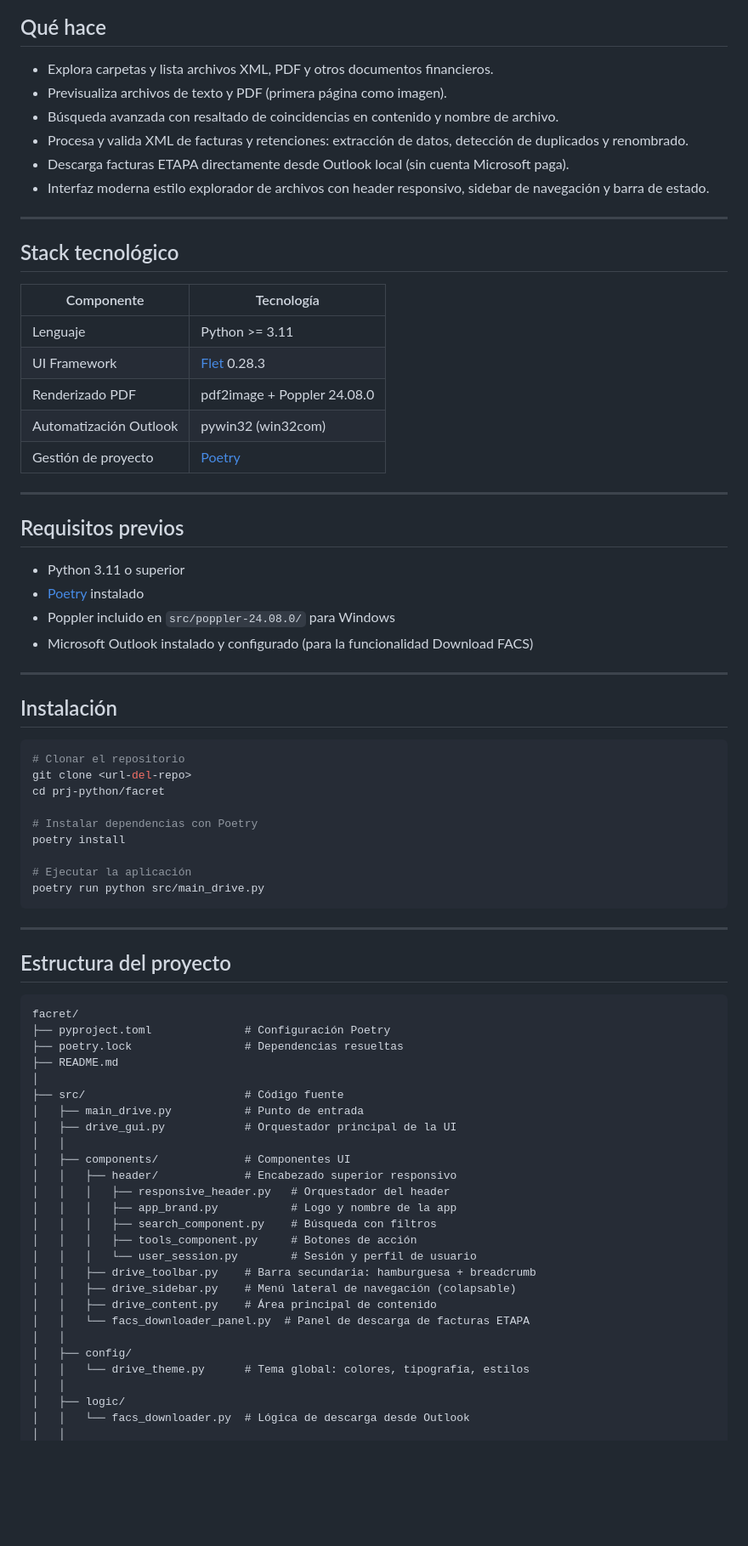
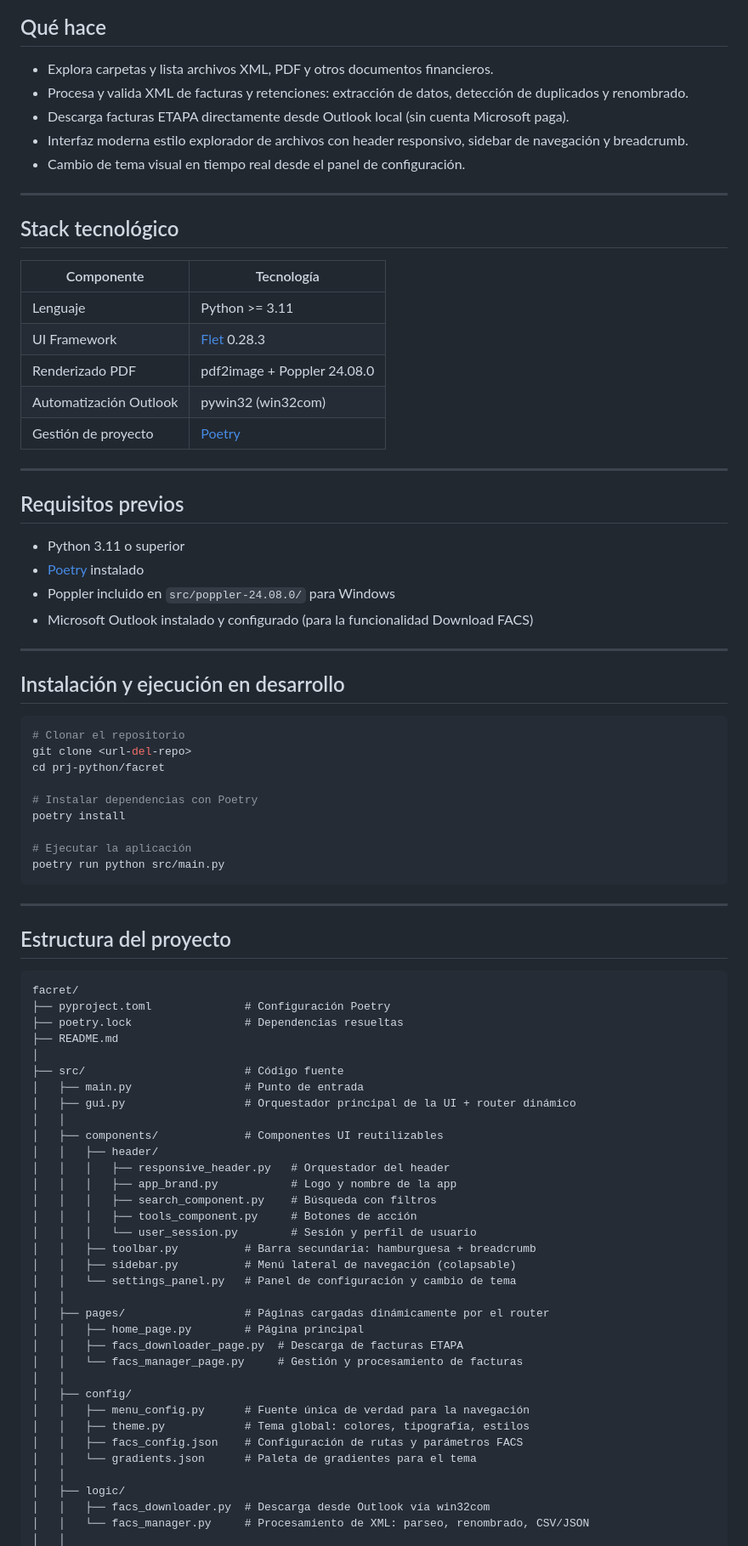
Before and after one commit to csidevrik/prj-python, a Markdown page: facret/README.md, the part around one of its changes. Shown at 85% size. Rendered like a GitHub page; blank space fills up the shorter version.

Commit message:
Estado del arte

````diff
--- a/facret/README.md
+++ b/facret/README.md
@@ -7,23 +7,22 @@ Herramienta de escritorio desarrollada en Python con [Flet](https://flet.dev/),
 ## Qué hace
 
 - Explora carpetas y lista archivos XML, PDF y otros documentos financieros.
-- Previsualiza archivos de texto y PDF (primera página como imagen).
-- Búsqueda avanzada con resaltado de coincidencias en contenido y nombre de archivo.
 - Procesa y valida XML de facturas y retenciones: extracción de datos, detección de duplicados y renombrado.
 - Descarga facturas ETAPA directamente desde Outlook local (sin cuenta Microsoft paga).
-- Interfaz moderna estilo explorador de archivos con header responsivo, sidebar de navegación y barra de estado.
+- Interfaz moderna estilo explorador de archivos con header responsivo, sidebar de navegación y breadcrumb.
+- Cambio de tema visual en tiempo real desde el panel de configuración.
 
 ---
 
 ## Stack tecnológico
 
-| Componente              | Tecnología                       |
-| ----------------------- | --------------------------------- |
-| Lenguaje                | Python >= 3.11                    |
-| UI Framework            | [Flet](https://flet.dev/) 0.28.3     |
-| Renderizado PDF         | pdf2image + Poppler 24.08.0       |
-| Automatización Outlook | pywin32 (win32com)                |
-| Gestión de proyecto    | [Poetry](https://python-poetry.org/) |
+| Componente             | Tecnología                           |
+| ---------------------- | ------------------------------------- |
+| Lenguaje               | Python >= 3.11                        |
+| UI Framework           | [Flet](https://flet.dev/) 0.28.3      |
+| Renderizado PDF        | pdf2image + Poppler 24.08.0           |
+| Automatización Outlook | pywin32 (win32com)                    |
+| Gestión de proyecto    | [Poetry](https://python-poetry.org/)  |
 
 ---
 
@@ -36,7 +35,7 @@ Herramienta de escritorio desarrollada en Python con [Flet](https://flet.dev/),
 
 ---
 
-## Instalación
+## Instalación y ejecución en desarrollo
 
 ```bash
 # Clonar el repositorio
@@ -47,7 +46,7 @@ cd prj-python/facret
 poetry install
 
 # Ejecutar la aplicación
-poetry run python src/main_drive.py
+poetry run python src/main.py
 ```
 
 ---
@@ -61,24 +60,32 @@ facret/
 ├── README.md
 │
 ├── src/                        # Código fuente
-│   ├── main_drive.py           # Punto de entrada
-│   ├── drive_gui.py            # Orquestador principal de la UI
+│   ├── main.py                 # Punto de entrada
+│   ├── gui.py                  # Orquestador principal de la UI + router dinámico
 │   │
-│   ├── components/             # Componentes UI
-│   │   ├── header/             # Encabezado superior responsivo
+│   ├── components/             # Componentes UI reutilizables
+│   │   ├── header/
 │   │   │   ├── responsive_header.py   # Orquestador del header
 │   │   │   ├── app_brand.py           # Logo y nombre de la app
 │   │   │   ├── search_component.py    # Búsqueda con filtros
 │   │   │   ├── tools_component.py     # Botones de acción
 │   │   │   └── user_session.py        # Sesión y perfil de usuario
-│   │   ├── drive_toolbar.py    # Barra secundaria: hamburguesa + breadcrumb
-│   │   ├── drive_sidebar.py    # Menú lateral de navegación (colapsable)
-│   │   ├── drive_content.py    # Área principal de contenido
-│   │   └── facs_downloader_panel.py  # Panel de descarga de facturas ETAPA
+│   │   ├── toolbar.py          # Barra secundaria: hamburguesa + breadcrumb
+│   │   ├── sidebar.py          # Menú lateral de navegación (colapsable)
+│   │   └── settings_panel.py   # Panel de configuración y cambio de tema
+│   │
+│   ├── pages/                  # Páginas cargadas dinámicamente por el router
+│   │   ├── home_page.py        # Página principal
+│   │   ├── facs_downloader_page.py  # Descarga de facturas ETAPA
+│   │   └── facs_manager_page.py     # Gestión y procesamiento de facturas
 │   │
 │   ├── config/
-│   │   └── drive_theme.py      # Tema global: colores, tipografía, estilos
+│   │   ├── menu_config.py      # Fuente única de verdad para la navegación
+│   │   ├── theme.py            # Tema global: colores, tipografía, estilos
+│   │   ├── facs_config.json    # Configuración de rutas y parámetros FACS
+│   │   └── gradients.json      # Paleta de gradientes para el tema
 │   │
 │   ├── logic/
-│   │   └── facs_downloader.py  # Lógica de descarga desde Outlook
+│   │   ├── facs_downloader.py  # Descarga desde Outlook vía win32com
+│   │   └── facs_manager.py     # Procesamiento de XML: parseo, renombrado, CSV/JSON
 │   │
````
Also changed, not shown: other parts of facret/README.md (+45 -50 lines), facret/FLET_BASE_PROMPT.md (added, +353 -0 lines).
